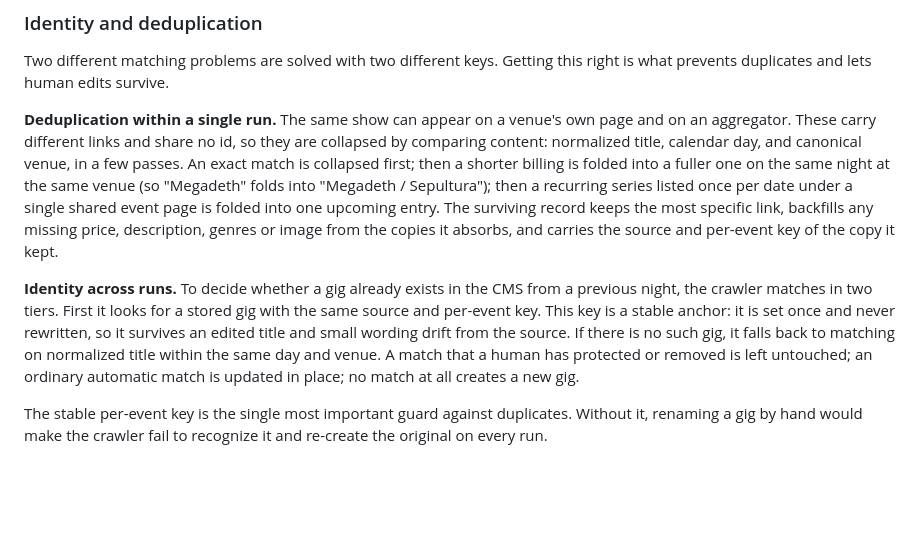
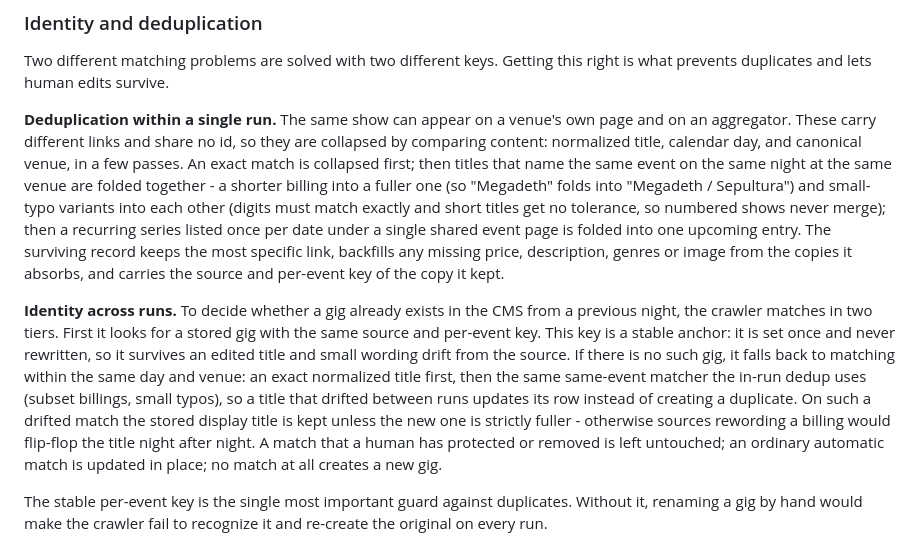
Before and after one commit to stathismor/athensears, a Markdown page: ARCHITECTURE.md, the part around the change. Rendered like a GitHub page; blank space fills up the shorter version.

Commit message:
docs: describe the drift-tolerant gig identity matching

```diff
--- a/ARCHITECTURE.md
+++ b/ARCHITECTURE.md
@@ -172,8 +172,10 @@ what prevents duplicates and lets human edits survive.
 **Deduplication within a single run.** The same show can appear on a venue's own page and
 on an aggregator. These carry different links and share no id, so they are collapsed by
 comparing content: normalized title, calendar day, and canonical venue, in a few passes.
-An exact match is collapsed first; then a shorter billing is folded into a fuller one on
-the same night at the same venue (so "Megadeth" folds into "Megadeth / Sepultura"); then a
+An exact match is collapsed first; then titles that name the same event on the same night
+at the same venue are folded together - a shorter billing into a fuller one (so "Megadeth"
+folds into "Megadeth / Sepultura") and small-typo variants into each other (digits must
+match exactly and short titles get no tolerance, so numbered shows never merge); then a
 recurring series listed once per date under a single shared event page is folded into one
 upcoming entry. The surviving record keeps the most specific link, backfills any missing
 price, description, genres or image from the copies it absorbs, and carries the source and
@@ -183,9 +185,13 @@ per-event key of the copy it kept.
 night, the crawler matches in two tiers. First it looks for a stored gig with the same
 source and per-event key. This key is a stable anchor: it is set once and never rewritten,
 so it survives an edited title and small wording drift from the source. If there is no such
-gig, it falls back to matching on normalized title within the same day and venue. A match
-that a human has protected or removed is left untouched; an ordinary automatic match is
-updated in place; no match at all creates a new gig.
+gig, it falls back to matching within the same day and venue: an exact normalized title
+first, then the same same-event matcher the in-run dedup uses (subset billings, small
+typos), so a title that drifted between runs updates its row instead of creating a
+duplicate. On such a drifted match the stored display title is kept unless the new one is
+strictly fuller - otherwise sources rewording a billing would flip-flop the title night
+after night. A match that a human has protected or removed is left untouched; an ordinary
+automatic match is updated in place; no match at all creates a new gig.
 
 The stable per-event key is the single most important guard against duplicates. Without it,
 renaming a gig by hand would make the crawler fail to recognize it and re-create the
```
